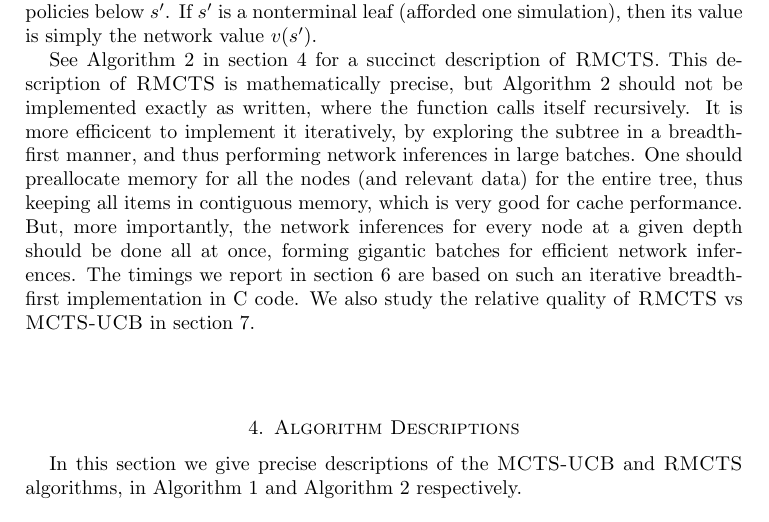
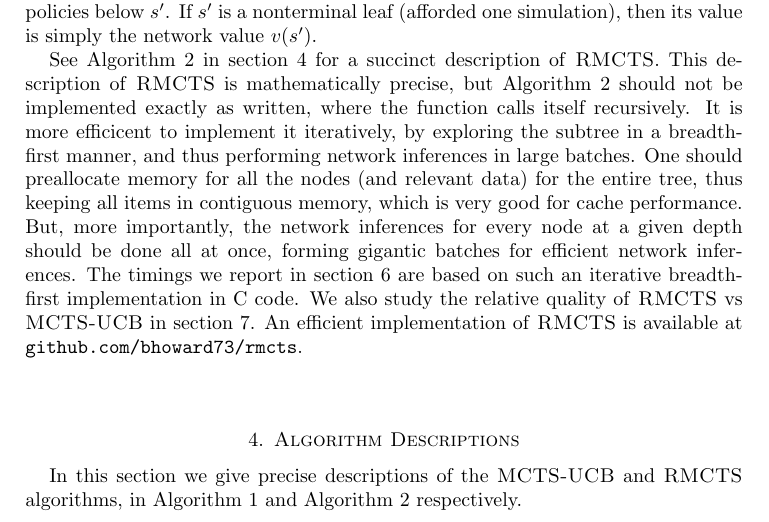
Before and after one commit to bhoward73/rmcts, a LaTeX paper (paper/rmcts.tex): part of page 4 of 11, cut so that both start at the same text. Compiled offline with pdfLaTeX.

Commit message:
adds github url to paper

```diff
--- a/paper/rmcts.tex
+++ b/paper/rmcts.tex
@@ -208,6 +208,7 @@ But, more importantly, the network inferences for every node at a given depth sh
 at once, forming gigantic batches for efficient network inferences.
 The timings we report in \autoref{sec:timings} are based on such an iterative breadth-first implementation in C code.
 We also study the relative quality of \RMCTS vs \MCTS in \autoref{sec:quality_comparison}.
+An efficient implementation of \RMCTS is available at \url{github.com/bhoward73/rmcts}.
 
 %\subsection{Speed of \RMCTS}
 %    There are a couple reasons why \RMCTS is faster than \MCTS.
```
Also changed, not shown: paper/rmcts.pdf.
